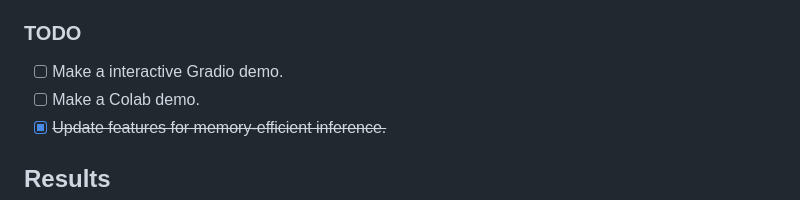
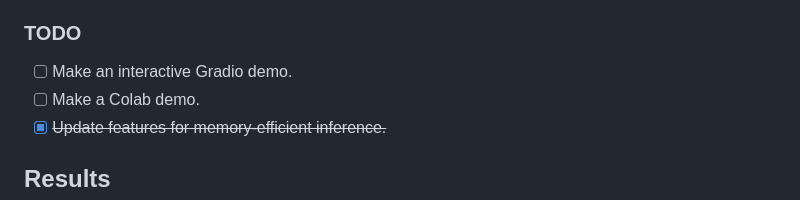
Before and after one commit to sczhou/ProPainter, a Markdown page: README.md, the part around the change. Drawn GitHub-style.

Commit message:
Update README.md
a -> an

```diff
--- a/README.md
+++ b/README.md
@@ -55,7 +55,7 @@
 
 
 ### TODO
-- [ ] Make a interactive Gradio demo.
+- [ ] Make an interactive Gradio demo.
 - [ ] Make a Colab demo.
 - [x] ~~Update features for memory-efficient inference.~~
 
```
